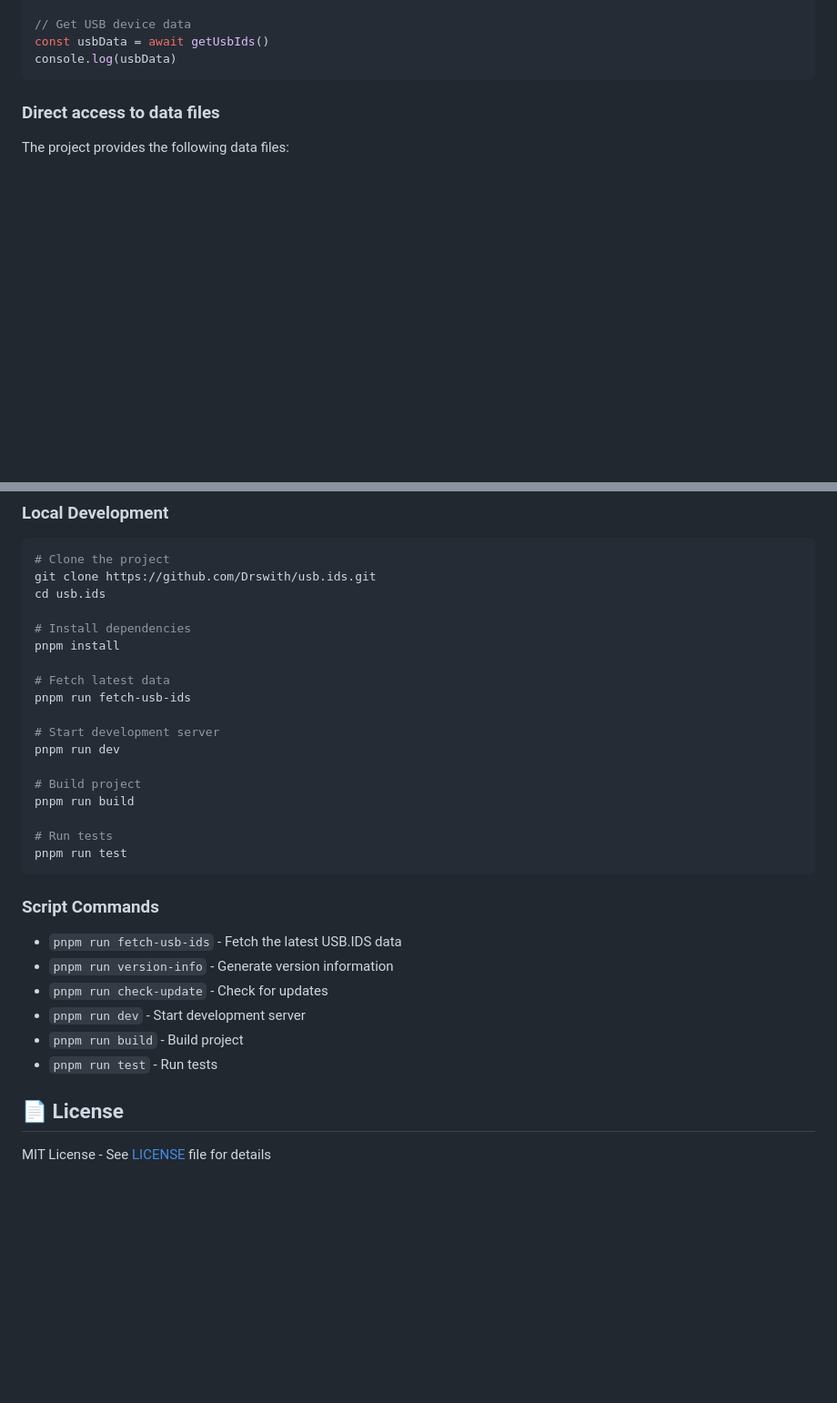
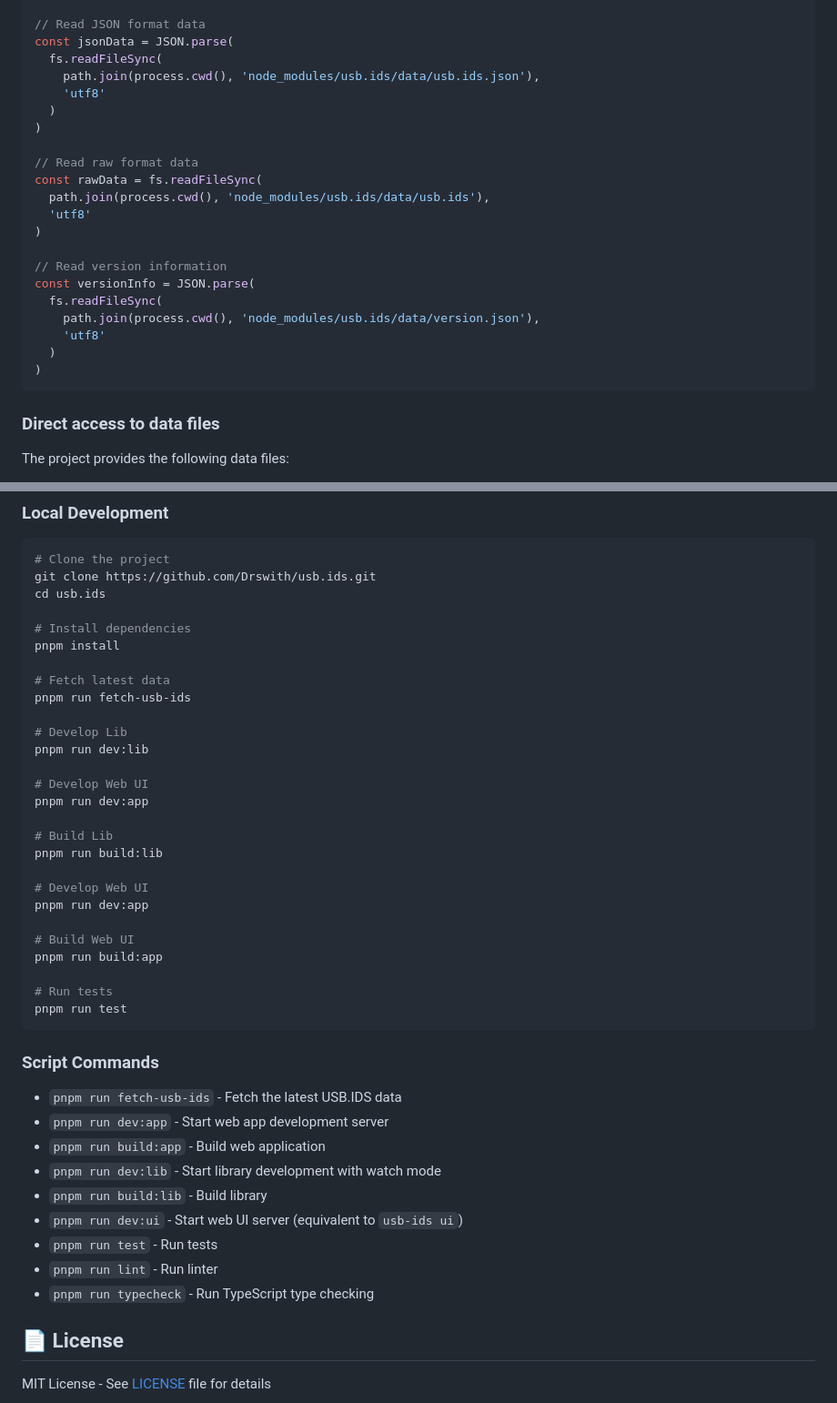
Before and after one commit to Drswith/usb.ids, a Markdown page: README.md, 2 parts joined by grey strips. Shown at 91% size. GitHub-like rendering; blank space fills up the shorter version.

````diff
--- a/README.md
+++ b/README.md
@@ -34,7 +75,25 @@ import { getUsbIds } from 'usb.ids'
 
-// Get USB device data
-const usbData = await getUsbIds()
-console.log(usbData)
+// Read JSON format data
+const jsonData = JSON.parse(
+  fs.readFileSync(
+    path.join(process.cwd(), 'node_modules/usb.ids/data/usb.ids.json'),
+    'utf8'
+  )
+)
+
+// Read raw format data
+const rawData = fs.readFileSync(
+  path.join(process.cwd(), 'node_modules/usb.ids/data/usb.ids'),
+  'utf8'
+)
+
+// Read version information
+const versionInfo = JSON.parse(
+  fs.readFileSync(
+    path.join(process.cwd(), 'node_modules/usb.ids/data/version.json'),
+    'utf8'
+  )
+)
 ```
 
 ### Direct access to data files
@@ -116,11 +175,20 @@ pnpm install
 # Fetch latest data
 pnpm run fetch-usb-ids
 
-# Start development server
-pnpm run dev
+# Develop Lib
+pnpm run dev:lib
 
-# Build project
-pnpm run build
+# Develop Web UI
+pnpm run dev:app
+
+# Build Lib
+pnpm run build:lib
+
+# Develop Web UI
+pnpm run dev:app
+
+# Build Web UI
+pnpm run build:app
 
 # Run tests
 pnpm run test
@@ -129,11 +197,14 @@ pnpm run test
 ### Script Commands
 
 - `pnpm run fetch-usb-ids` - Fetch the latest USB.IDS data
-- `pnpm run version-info` - Generate version information
-- `pnpm run check-update` - Check for updates
-- `pnpm run dev` - Start development server
-- `pnpm run build` - Build project
+- `pnpm run dev:app` - Start web app development server
+- `pnpm run build:app` - Build web application
+- `pnpm run dev:lib` - Start library development with watch mode
+- `pnpm run build:lib` - Build library
+- `pnpm run dev:ui` - Start web UI server (equivalent to `usb-ids ui`)
 - `pnpm run test` - Run tests
+- `pnpm run lint` - Run linter
+- `pnpm run typecheck` - Run TypeScript type checking
 
 ## 📄 License
 
````
Also changed, not shown: other parts of README.md (+49 -8 lines).
